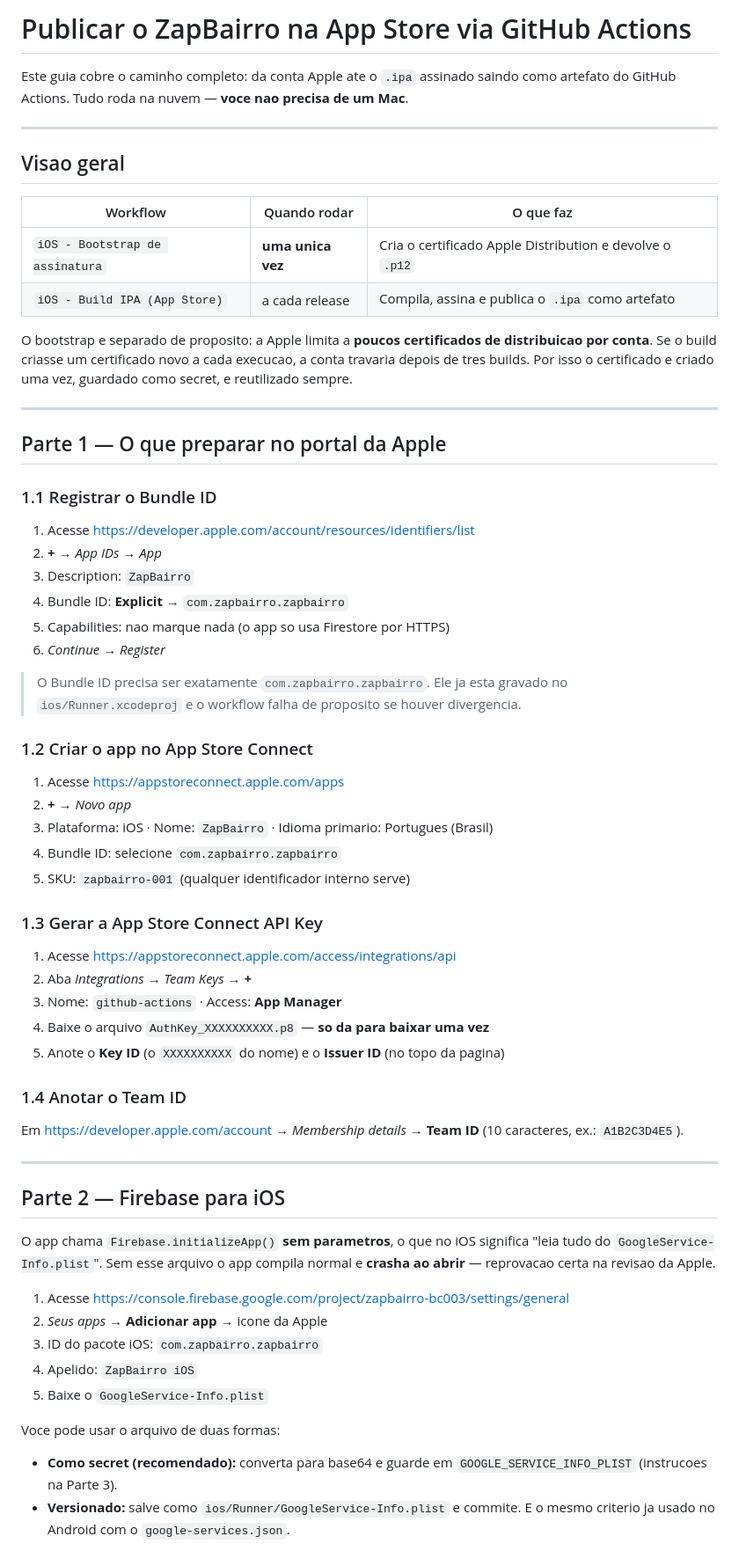
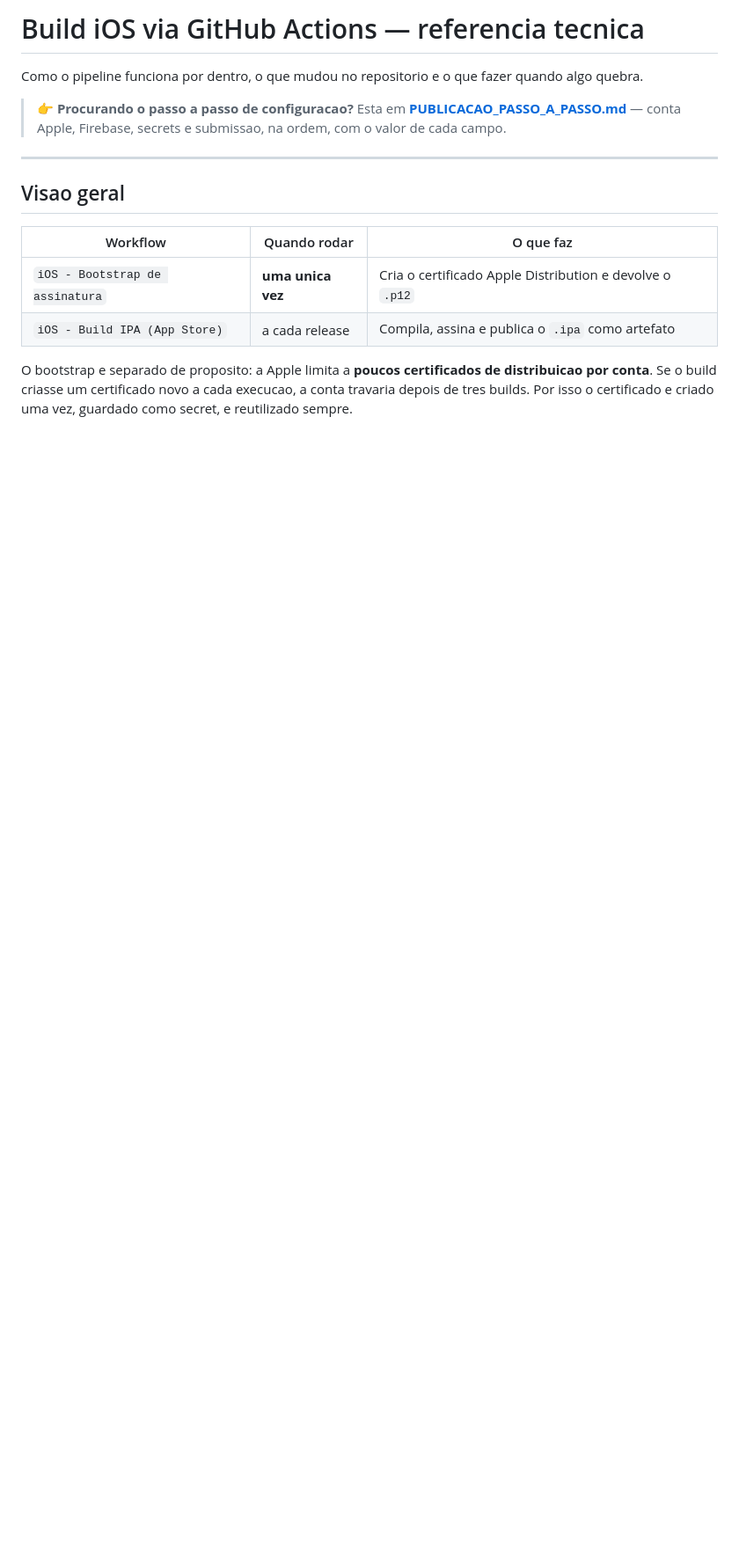
Before and after one commit to dulluca/zapbairroapp, a Markdown page: docs/IOS_DEPLOY.md, the part around one of its changes. Shown at 88% size. Rendered like a GitHub page; blank space fills up the shorter version.

```diff
--- a/docs/IOS_DEPLOY.md
+++ b/docs/IOS_DEPLOY.md
@@ -1,7 +1,11 @@
-# Publicar o ZapBairro na App Store via GitHub Actions
+# Build iOS via GitHub Actions — referencia tecnica
 
-Este guia cobre o caminho completo: da conta Apple ate o `.ipa` assinado saindo
-como artefato do GitHub Actions. Tudo roda na nuvem — **voce nao precisa de um Mac**.
+Como o pipeline funciona por dentro, o que mudou no repositorio e o que fazer
+quando algo quebra.
+
+> 👉 **Procurando o passo a passo de configuracao?** Esta em
+> **[PUBLICACAO_PASSO_A_PASSO.md](PUBLICACAO_PASSO_A_PASSO.md)** — conta Apple,
+> Firebase, secrets e submissao, na ordem, com o valor de cada campo.
 
 ---
 
@@ -16,63 +20,3 @@ O bootstrap e separado de proposito: a Apple limita a **poucos certificados de
 distribuicao por conta**. Se o build criasse um certificado novo a cada execucao,
 a conta travaria depois de tres builds. Por isso o certificado e criado uma vez,
 guardado como secret, e reutilizado sempre.
-
----
-
-## Parte 1 — O que preparar no portal da Apple
-
-### 1.1 Registrar o Bundle ID
-
-1. Acesse <https://developer.apple.com/account/resources/identifiers/list>
-2. **+** → *App IDs* → *App*
-3. Description: `ZapBairro`
-4. Bundle ID: **Explicit** → `com.zapbairro.zapbairro`
-5. Capabilities: nao marque nada (o app so usa Firestore por HTTPS)
-6. *Continue* → *Register*
-
-> O Bundle ID precisa ser exatamente `com.zapbairro.zapbairro`. Ele ja esta
-> gravado no `ios/Runner.xcodeproj` e o workflow falha de proposito se houver
-> divergencia.
-
-### 1.2 Criar o app no App Store Connect
-
-1. Acesse <https://appstoreconnect.apple.com/apps>
-2. **+** → *Novo app*
-3. Plataforma: iOS · Nome: `ZapBairro` · Idioma primario: Portugues (Brasil)
-4. Bundle ID: selecione `com.zapbairro.zapbairro`
-5. SKU: `zapbairro-001` (qualquer identificador interno serve)
-
-### 1.3 Gerar a App Store Connect API Key
-
-1. Acesse <https://appstoreconnect.apple.com/access/integrations/api>
-2. Aba *Integrations* → *Team Keys* → **+**
-3. Nome: `github-actions` · Access: **App Manager**
-4. Baixe o arquivo `AuthKey_XXXXXXXXXX.p8` — **so da para baixar uma vez**
-5. Anote o **Key ID** (o `XXXXXXXXXX` do nome) e o **Issuer ID** (no topo da pagina)
-
-### 1.4 Anotar o Team ID
-
-Em <https://developer.apple.com/account> → *Membership details* → **Team ID**
-(10 caracteres, ex.: `A1B2C3D4E5`).
-
----
-
-## Parte 2 — Firebase para iOS
-
-O app chama `Firebase.initializeApp()` **sem parametros**, o que no iOS significa
-"leia tudo do `GoogleService-Info.plist`". Sem esse arquivo o app compila normal
-e **crasha ao abrir** — reprovacao certa na revisao da Apple.
-
-1. Acesse <https://console.firebase.google.com/project/zapbairro-bc003/settings/general>
-2. *Seus apps* → **Adicionar app** → icone da Apple
-3. ID do pacote iOS: `com.zapbairro.zapbairro`
-4. Apelido: `ZapBairro iOS`
-5. Baixe o `GoogleService-Info.plist`
-
-Voce pode usar o arquivo de duas formas:
-
-- **Como secret (recomendado):** converta para base64 e guarde em
-  `GOOGLE_SERVICE_INFO_PLIST` (instrucoes na Parte 3).
-- **Versionado:** salve como `ios/Runner/GoogleService-Info.plist` e commite.
-  E o mesmo criterio ja usado no Android com o `google-services.json`.
-
```
Also changed, not shown: other parts of docs/IOS_DEPLOY.md (+17 -101 lines), docs/PUBLICACAO_PASSO_A_PASSO.md (added, +508 -0 lines).
